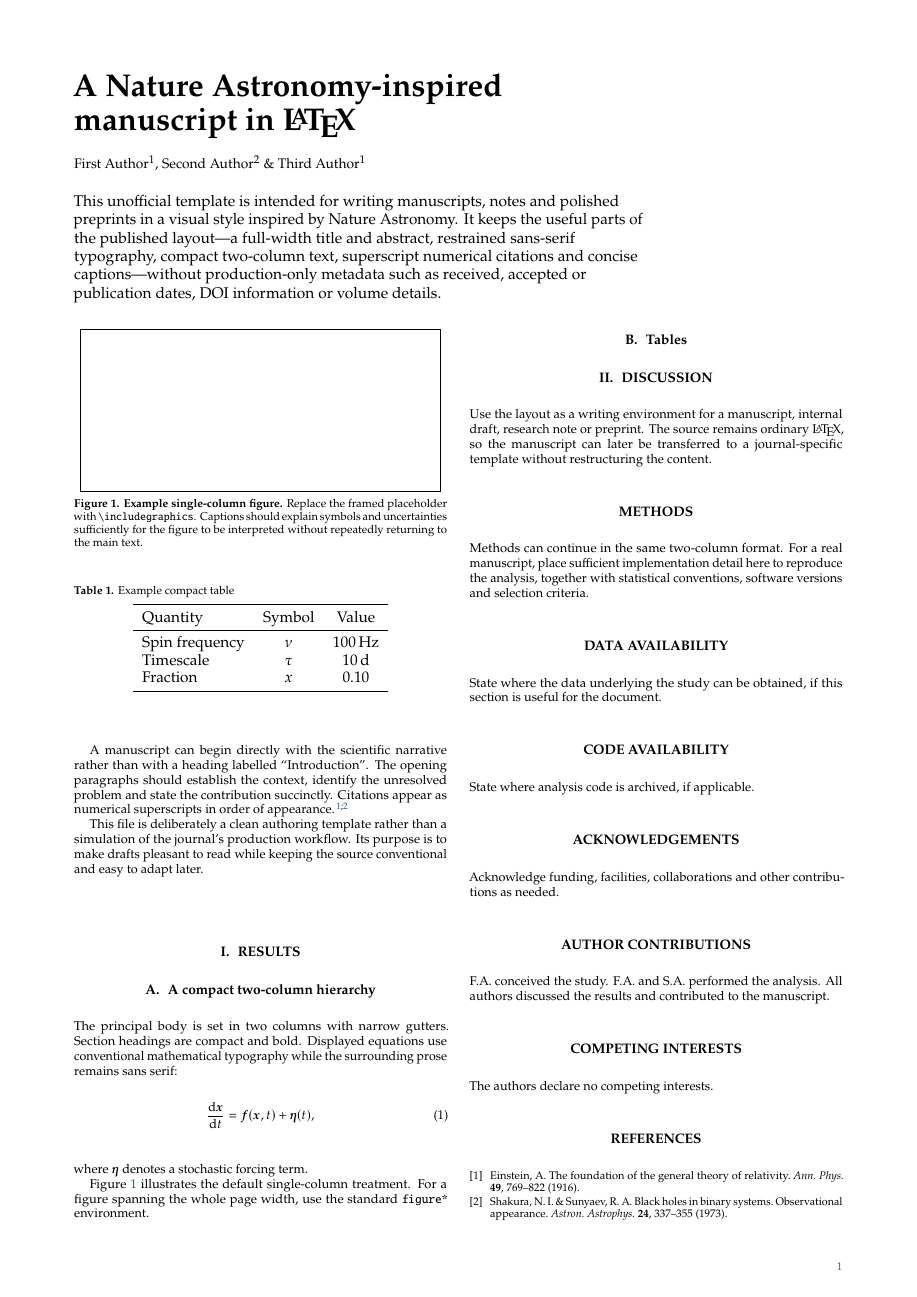
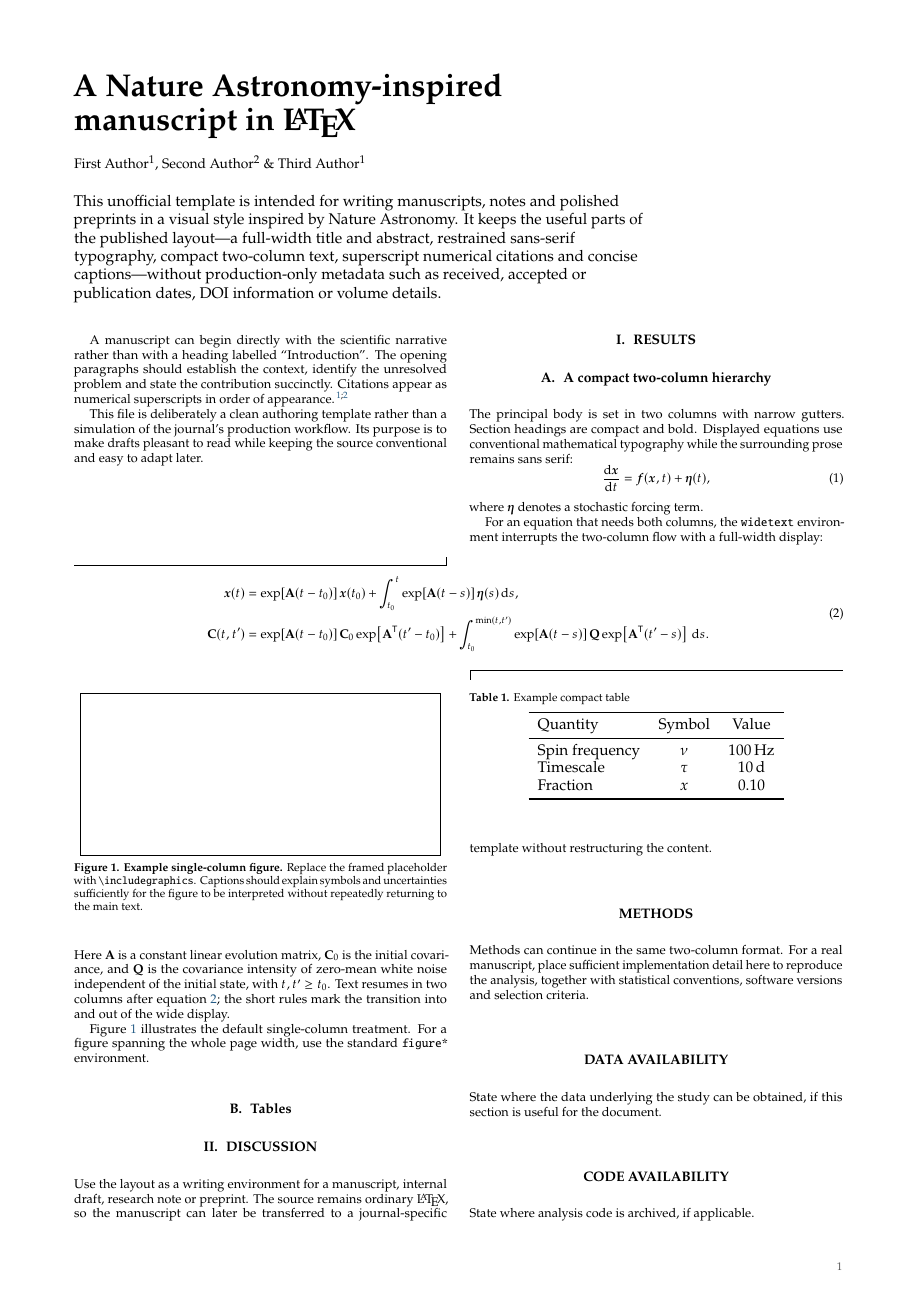
Before and after one commit to wdong-eric/custom-templates, a LaTeX paper (nature-astronomy-like.tex, which reads natureastro-custom.sty): page 1 of 2. Compiled offline with pdfLaTeX.

Commit message:
feat: use REVTeX’s page grid for wide equations

```diff
--- a/nature-astronomy-like.tex
+++ b/nature-astronomy-like.tex
@@ -29,6 +29,29 @@ The principal body is set in two columns with narrow gutters. Section headings a
   = \boldsymbol{f}(\boldsymbol{x},t) + \boldsymbol{\eta}(t),
 \end{equation}
 where $\boldsymbol{\eta}$ denotes a stochastic forcing term.
+
+For an equation that needs both columns, the \texttt{widetext} environment
+interrupts the two-column flow with a full-width display:
+\begin{widetext}
+  \begin{equation}
+    \label{eq:wide}
+    \begin{aligned}
+      \vect{x}(t)
+      &= \exp\!\left[\mat{A}(t-t_0)\right]\vect{x}(t_0)
+      + \int_{t_0}^{t}\exp\!\left[\mat{A}(t-s)\right]\vect{\eta}(s)\,\mathrm{d}s,\\
+      \mat{C}(t,t')
+      &= \exp\!\left[\mat{A}(t-t_0)\right]\mat{C}_0
+      \exp\!\left[\mat{A}^{\mathsf{T}}(t'-t_0)\right]
+      + \int_{t_0}^{\min(t,t')}\exp\!\left[\mat{A}(t-s)\right]
+      \mat{Q}\exp\!\left[\mat{A}^{\mathsf{T}}(t'-s)\right]\,\mathrm{d}s.
+    \end{aligned}
+  \end{equation}
+\end{widetext}
+Here $\mat{A}$ is a constant linear evolution matrix, $\mat{C}_0$ is the
+initial covariance, and $\mat{Q}$ is the covariance intensity of zero-mean
+white noise independent of the initial state, with $t,t'\geq t_0$.
+Text resumes in two columns after equation~\ref{eq:wide}; the short rules
+mark the transition into and out of the wide display.
 
 \begin{figure}[t]
   \centering
--- a/natureastro-custom.sty
+++ b/natureastro-custom.sty
@@ -17,6 +17,10 @@
 \DeclareOption{natureheadings}{\NArevtexheadingsfalse}
 
 \ProcessOptions\relax
+
+% Load the REVTeX grid utilities before amsmath, booktabs and hyperref.
+\def\class@name{article}
+\RequirePackage{ltxgrid}
 
 % ============================================================
 % Page geometry
@@ -87,7 +91,6 @@
 \RequirePackage{fancyhdr}
 % Load hyperlinks after the other style-level packages.
 \RequirePackage{hyperref}
-\RequirePackage{cuted}
 
 % ============================================================
 % Global spacing and layout
@@ -101,14 +104,38 @@
 % ============================================================
 % Full-width text in two-column layout
 % ============================================================
-% REVTeX-like widetext environment implemented using cuted.
-% Intended primarily for wide equations and aligned expressions.
-\setlength{\stripsep}{10pt plus 2pt minus 2pt}
+% Adapted from REVTeX 4.2f widetext@grid (LPPL 1.3c or later).
+% Original authors: Arthur Ogawa and the REVTeX maintainers.
+% Keep REVTeX's grid transitions, guide rules and spacing.
+\newbox\na@widetext@top
+\newbox\na@widetext@bot
 \newenvironment{widetext}
-{
-\begin{strip}}
-  {
-\end{strip}}
+{%
+  \par\ignorespaces
+  \setbox\na@widetext@top\vbox{%
+    \hb@xt@\hsize{\leaders\hrule\hfil\vrule\@height6\p@}%
+  }%
+  \setbox\na@widetext@bot\hb@xt@\hsize{%
+    \vrule\@depth6\p@\leaders\hrule\hfil
+  }%
+  \onecolumngrid
+  \vskip10\p@
+  \dimen@\ht\na@widetext@top\advance\dimen@\dp\na@widetext@top
+  \cleaders\box\na@widetext@top\vskip\dimen@
+  \vskip6\p@
+  \prep@math@patch
+}
+{%
+  \par\vskip6\p@
+  \setbox\na@widetext@bot\vbox{%
+    \hb@xt@\hsize{\hfil\box\na@widetext@bot}%
+  }%
+  \dimen@\ht\na@widetext@bot\advance\dimen@\dp\na@widetext@bot
+  \cleaders\box\na@widetext@bot\vskip\dimen@
+  \vskip8.5\p@
+  \twocolumngrid\ignorespacesafterend
+  \@endpetrue
+}
 
 % ============================================================
 % Colour and hyperlinks
@@ -199,7 +226,7 @@
 % ============================================================
 % Body and reference typography
 % ============================================================
-\AtBeginDocument{\fontsize{8.25}{10.05}\selectfont}
+\AtBeginDocument{\fontsize{8.25}{10.05}\selectfont\twocolumngrid}
 \AtBeginEnvironment{thebibliography}{\fontsize{7.25}{8.35}\selectfont}
 
 \makeatletter
@@ -227,8 +254,9 @@
 % Title block
 % ============================================================
 \renewcommand{\maketitle}{%
-  \twocolumn[{%
-      \begin{@twocolumnfalse}
+  \onecolumngrid
+  \begingroup
+    \noindent
     % \namasthead
     \begin{minipage}[t]{0.74\textwidth}
       {\fontsize{20.5}{23.0}\selectfont\bfseries\raggedright \@title\par}
@@ -237,9 +265,9 @@
       \vspace{4.5mm}
       {\fontsize{10.1}{12.5}\selectfont\raggedright \@abstract\par}
     \end{minipage}
-        \vspace{6mm}
-      \end{@twocolumnfalse}
-  }]
+    \par\vspace{6mm}
+  \endgroup
+  \twocolumngrid
   \thispagestyle{fancy}
 }
 
```
Also changed, not shown: README.md. Lines whose indentation alone changed are shown as unchanged.
